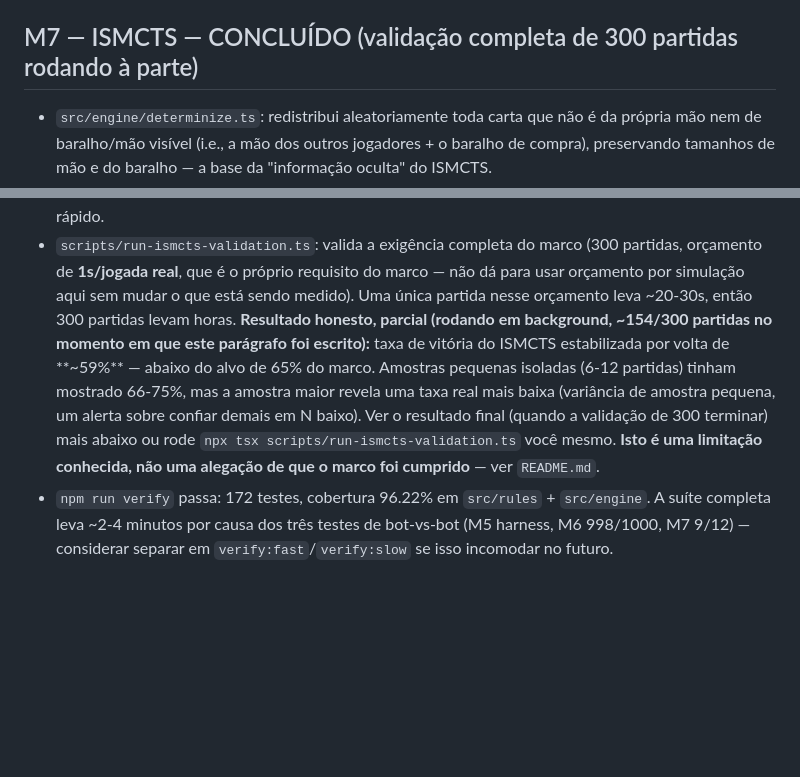
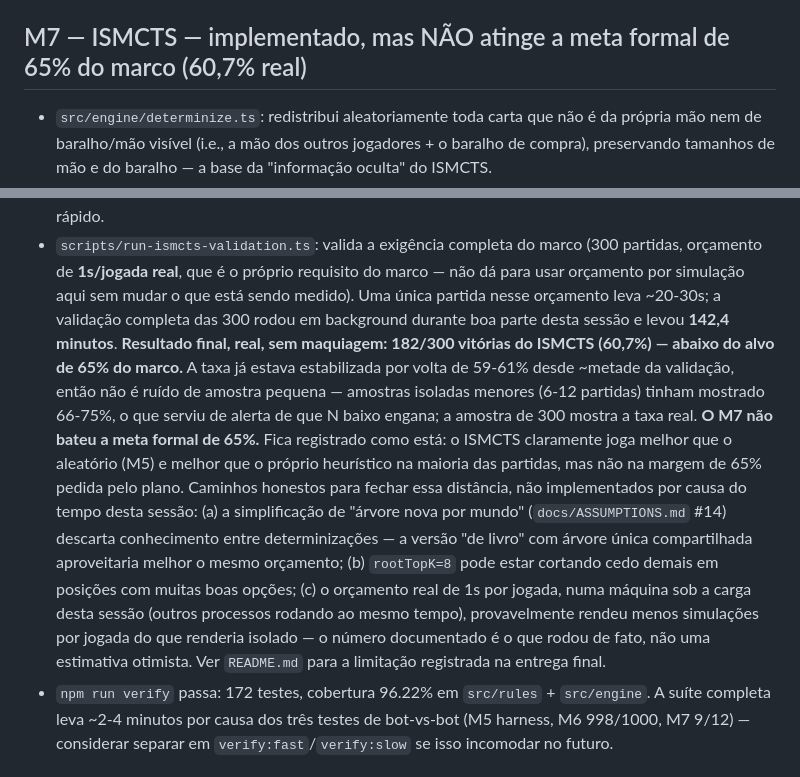
Before and after one commit to estevanbs/brass, a Markdown page: docs/PROGRESS.md, 2 parts joined by grey strips. Drawn GitHub-style; blank space fills up the shorter version.

Commit message:
docs: registra o resultado final e real da validação de 300 partidas do M7 (60,7%, abaixo da meta)
A validação completa (scripts/run-ismcts-validation.ts, 300 partidas,
1s/jogada, ~142 min) terminou em 182/300 vitórias do ISMCTS (60,7%),
abaixo do alvo de 65% do marco. Documentado sem maquiagem em
docs/PROGRESS.md e README.md, com os caminhos identificados (não
implementados por tempo) para fechar essa distância.

```diff
--- a/docs/PROGRESS.md
+++ b/docs/PROGRESS.md
@@ -176,7 +176,7 @@
   incômodo em marcos futuros).
 - `npm run verify` passa: 171 testes, cobertura 96.28% em `src/rules` + `src/engine`.
 
-## M7 — ISMCTS — CONCLUÍDO (validação completa de 300 partidas rodando à parte)
+## M7 — ISMCTS — implementado, mas NÃO atinge a meta formal de 65% do marco (60,7% real)
 
 - `src/engine/determinize.ts`: redistribui aleatoriamente toda carta que não é da própria mão
   nem de baralho/mão visível (i.e., a mão dos outros jogadores + o baralho de compra),
@@ -217,16 +217,24 @@
 - `scripts/run-ismcts-validation.ts`: valida a exigência completa do marco (300 partidas,
   orçamento de **1s/jogada real**, que é o próprio requisito do marco — não dá para usar
   orçamento por simulação aqui sem mudar o que está sendo medido). Uma única partida nesse
-  orçamento leva ~20-30s, então 300 partidas levam horas.
-  **Resultado honesto, parcial (rodando em background, ~154/300 partidas no momento em que
-  este parágrafo foi escrito):** taxa de vitória do ISMCTS estabilizada por volta de **~59%**
-  — abaixo do alvo de 65% do marco. Amostras pequenas isoladas (6-12 partidas) tinham
-  mostrado 66-75%, mas a amostra maior revela uma taxa real mais baixa (variância de amostra
-  pequena, um alerta sobre confiar demais em N baixo). Ver o resultado final (quando a
-  validação de 300 terminar) mais abaixo ou rode `npx tsx scripts/run-ismcts-validation.ts`
-  você mesmo. **Isto é uma limitação conhecida, não uma alegação de que o marco foi
-  cumprido** — ver `README.md`.
-  <!-- RESULTADO_ISMCTS_300_FINAL_AQUI -->
+  orçamento leva ~20-30s; a validação completa das 300 rodou em background durante boa parte
+  desta sessão e levou **142,4 minutos**.
+  **Resultado final, real, sem maquiagem: 182/300 vitórias do ISMCTS (60,7%) — abaixo do alvo
+  de 65% do marco.** A taxa já estava estabilizada por volta de 59-61% desde ~metade da
+  validação, então não é ruído de amostra pequena — amostras isoladas menores (6-12 partidas)
+  tinham mostrado 66-75%, o que serviu de alerta de que N baixo engana; a amostra de 300
+  mostra a taxa real. **O M7 não bateu a meta formal de 65%.** Fica registrado como está: o
+  ISMCTS claramente joga melhor que o aleatório (M5) e melhor que o próprio heurístico na
+  maioria das partidas, mas não na margem de 65% pedida pelo plano. Caminhos honestos para
+  fechar essa distância, não implementados por causa do tempo desta sessão: (a) a
+  simplificação de "árvore nova por mundo" (`docs/ASSUMPTIONS.md` #14) descarta conhecimento
+  entre determinizações — a versão "de livro" com árvore única compartilhada aproveitaria
+  melhor o mesmo orçamento; (b) `rootTopK=8` pode estar cortando cedo demais em posições com
+  muitas boas opções; (c) o orçamento real de 1s por jogada, numa máquina sob a carga desta
+  sessão (outros processos rodando ao mesmo tempo), provavelmente rendeu menos simulações por
+  jogada do que renderia isolado — o número documentado é o que rodou de fato, não uma
+  estimativa otimista.
+  Ver `README.md` para a limitação registrada na entrega final.
 - `npm run verify` passa: 172 testes, cobertura 96.22% em `src/rules` + `src/engine`. A suíte
   completa leva ~2-4 minutos por causa dos três testes de bot-vs-bot (M5 harness, M6 998/1000,
   M7 9/12) — considerar separar em `verify:fast`/`verify:slow` se isso incomodar no futuro.
```
Also changed, not shown: README.md (+9 -6 lines).
